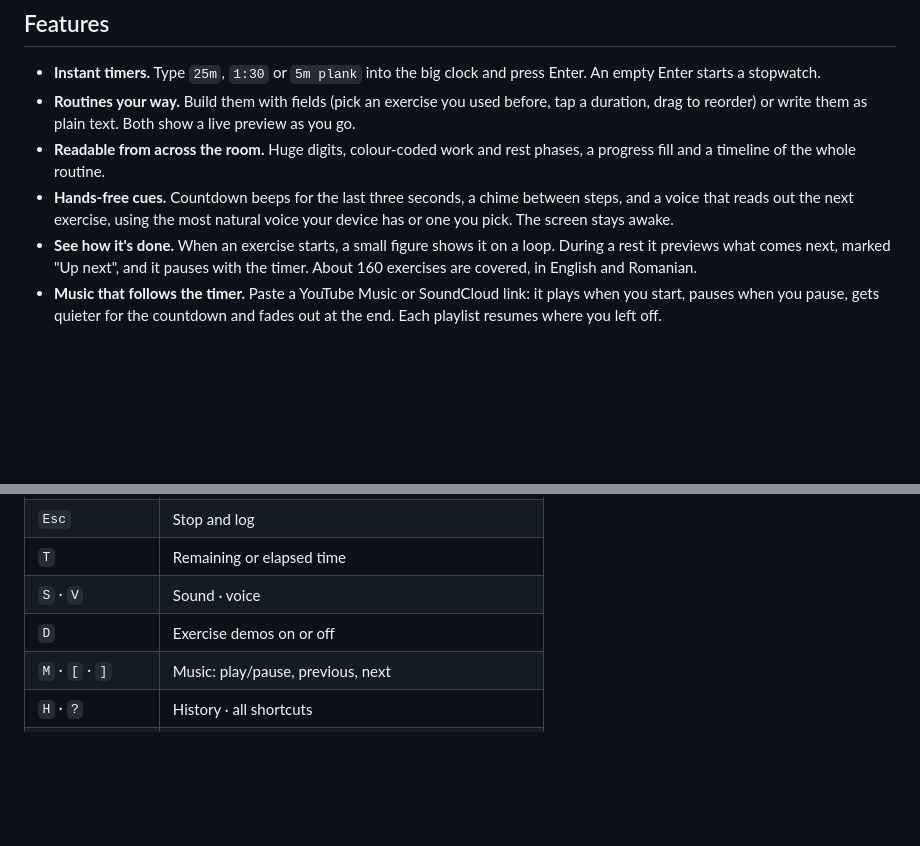
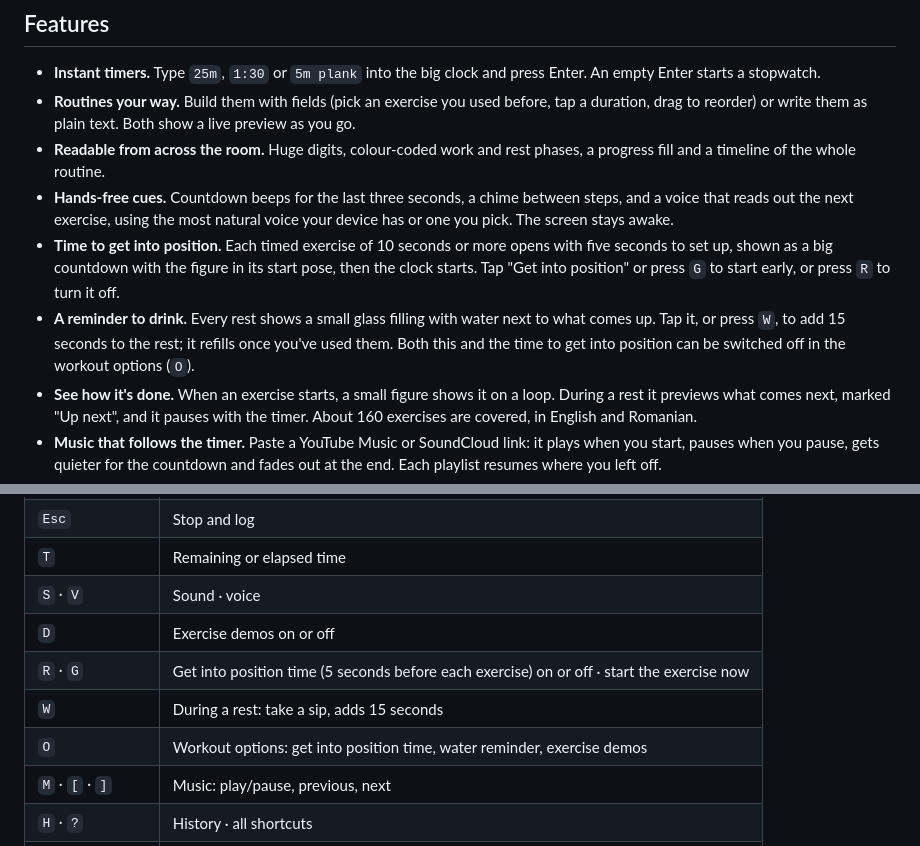
Before and after one commit to mr-grj/homegym, a Markdown page: README.md, 2 parts joined by grey strips. Rendered like a GitHub page; blank space fills up the shorter version.

```diff
--- a/README.md
+++ b/README.md
@@ -24,6 +24,8 @@
 - **Routines your way.** Build them with fields (pick an exercise you used before, tap a duration, drag to reorder) or write them as plain text. Both show a live preview as you go.
 - **Readable from across the room.** Huge digits, colour-coded work and rest phases, a progress fill and a timeline of the whole routine.
 - **Hands-free cues.** Countdown beeps for the last three seconds, a chime between steps, and a voice that reads out the next exercise, using the most natural voice your device has or one you pick. The screen stays awake.
+- **Time to get into position.** Each timed exercise of 10 seconds or more opens with five seconds to set up, shown as a big countdown with the figure in its start pose, then the clock starts. Tap "Get into position" or press `G` to start early, or press `R` to turn it off.
+- **A reminder to drink.** Every rest shows a small glass filling with water next to what comes up. Tap it, or press `W`, to add 15 seconds to the rest; it refills once you've used them. Both this and the time to get into position can be switched off in the workout options (`O`).
 - **See how it's done.** When an exercise starts, a small figure shows it on a loop. During a rest it previews what comes next, marked "Up next", and it pauses with the timer. About 160 exercises are covered, in English and Romanian.
 - **Music that follows the timer.** Paste a YouTube Music or SoundCloud link: it plays when you start, pauses when you pause, gets quieter for the countdown and fades out at the end. Each playlist resumes where you left off.
 - **Time boxes, not rep counts.** Made for home workouts with whatever you have, like one kettlebell. Each exercise gets the time you choose and you fit in as many good reps as you can. To progress, lengthen the steps or add rounds.
@@ -66,6 +68,9 @@ Open [http://localhost:4321](http://localhost:4321). Set `HOMEGYM_PORT` to use a
 | `T` | Remaining or elapsed time |
 | `S` · `V` | Sound · voice |
 | `D` | Exercise demos on or off |
+| `R` · `G` | Get into position time (5 seconds before each exercise) on or off · start the exercise now |
+| `W` | During a rest: take a sip, adds 15 seconds |
+| `O` | Workout options: get into position time, water reminder, exercise demos |
 | `M` · `[` · `]` | Music: play/pause, previous, next |
 | `H` · `?` | History · all shortcuts |
 | `⌘Z` | Undo what the last message offers to undo |
```
Also changed, not shown: other parts of README.md (+1 -1 lines), docs/screenshots/journey.png, 17 other files.
